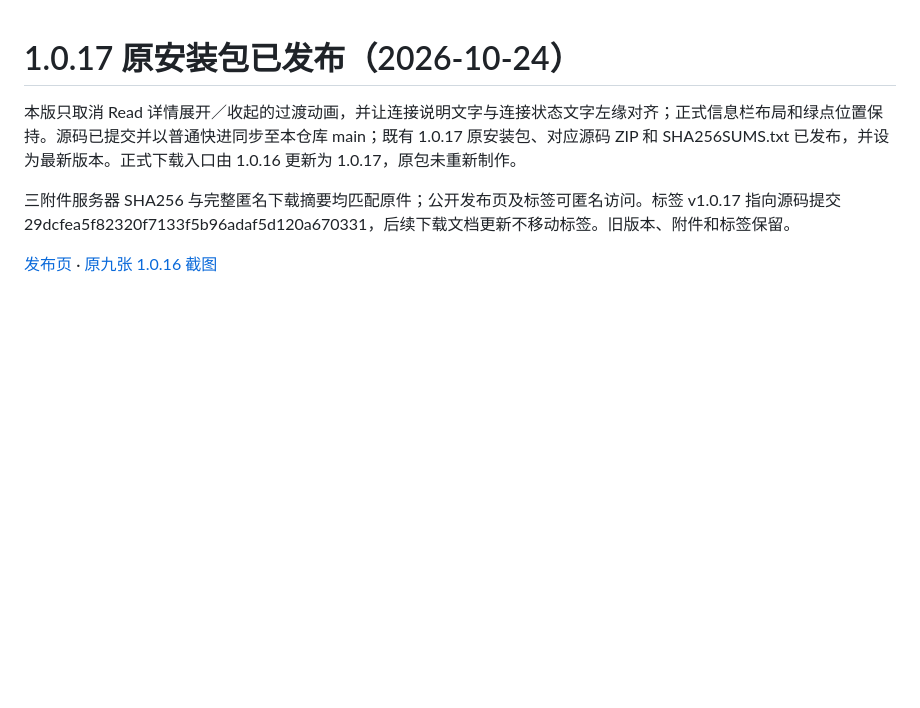
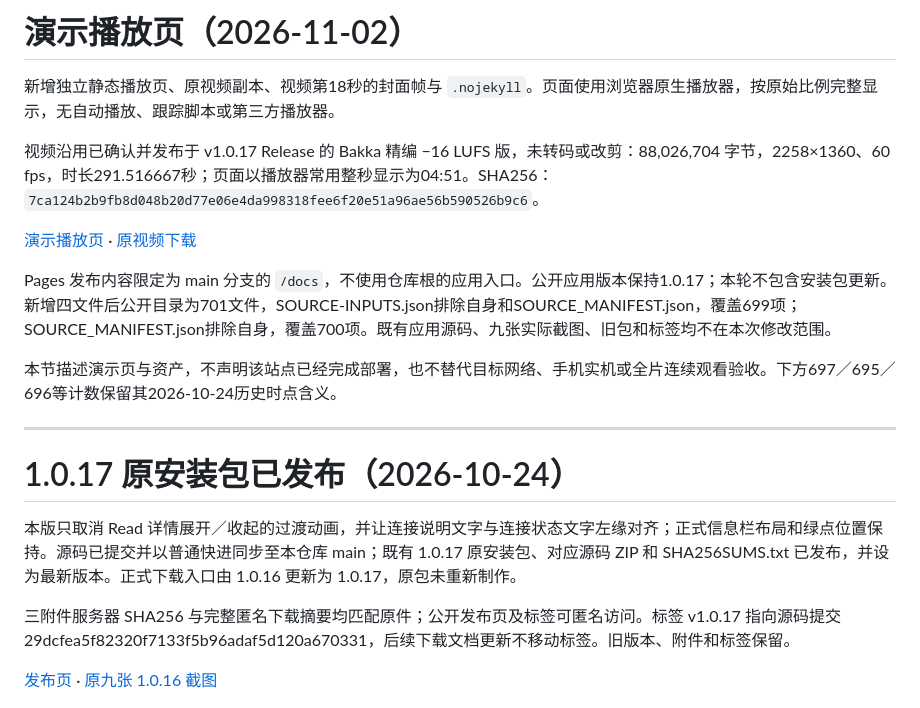
Before and after one commit to cue-lae/ai-canvas-public, a Markdown page: docs/VERIFICATION.md, the part around the change. Drawn GitHub-style; blank space fills up the shorter version.

```diff
--- a/docs/VERIFICATION.md
+++ b/docs/VERIFICATION.md
@@ -1,3 +1,16 @@
+# 演示播放页（2026-11-02）
+
+新增独立静态播放页、原视频副本、视频第18秒的封面帧与 `.nojekyll`。页面使用浏览器原生播放器，按原始比例完整显示，无自动播放、跟踪脚本或第三方播放器。
+
+视频沿用已确认并发布于 v1.0.17 Release 的 Bakka 精编 −16 LUFS 版，未转码或改剪：88,026,704 字节，2258×1360、60 fps，时长291.516667秒；页面以播放器常用整秒显示为04:51。SHA256：`7ca124b2b9fb8d048b20d77e06e4da998318fee6f20e51a96ae56b590526b9c6`。
+
+[演示播放页](https://cue-lae.github.io/ai-canvas-public/) · [原视频下载](https://github.com/cue-lae/ai-canvas-public/releases/download/v1.0.17/AI-Canvas-Bakka-fine-r1-minus16LUFS.mp4)
+
+Pages 发布内容限定为 main 分支的 `/docs`，不使用仓库根的应用入口。公开应用版本保持1.0.17；本轮不包含安装包更新。新增四文件后公开目录为701文件，SOURCE-INPUTS.json排除自身和SOURCE_MANIFEST.json，覆盖699项；SOURCE_MANIFEST.json排除自身，覆盖700项。既有应用源码、九张实际截图、旧包和标签均不在本次修改范围。
+
+本节描述演示页与资产，不声明该站点已经完成部署，也不替代目标网络、手机实机或全片连续观看验收。下方697／695／696等计数保留其2026-10-24历史时点含义。
+
+---
 # 1.0.17 原安装包已发布（2026-10-24）
 
 本版只取消 Read 详情展开／收起的过渡动画，并让连接说明文字与连接状态文字左缘对齐；正式信息栏布局和绿点位置保持。源码已提交并以普通快进同步至本仓库 main；既有 1.0.17 原安装包、对应源码 ZIP 和 SHA256SUMS.txt 已发布，并设为最新版本。正式下载入口由 1.0.16 更新为 1.0.17，原包未重新制作。
```
Also changed, not shown: README.md (+8 -0 lines), docs/assets/demo-poster.jpg (added), 5 other files.
